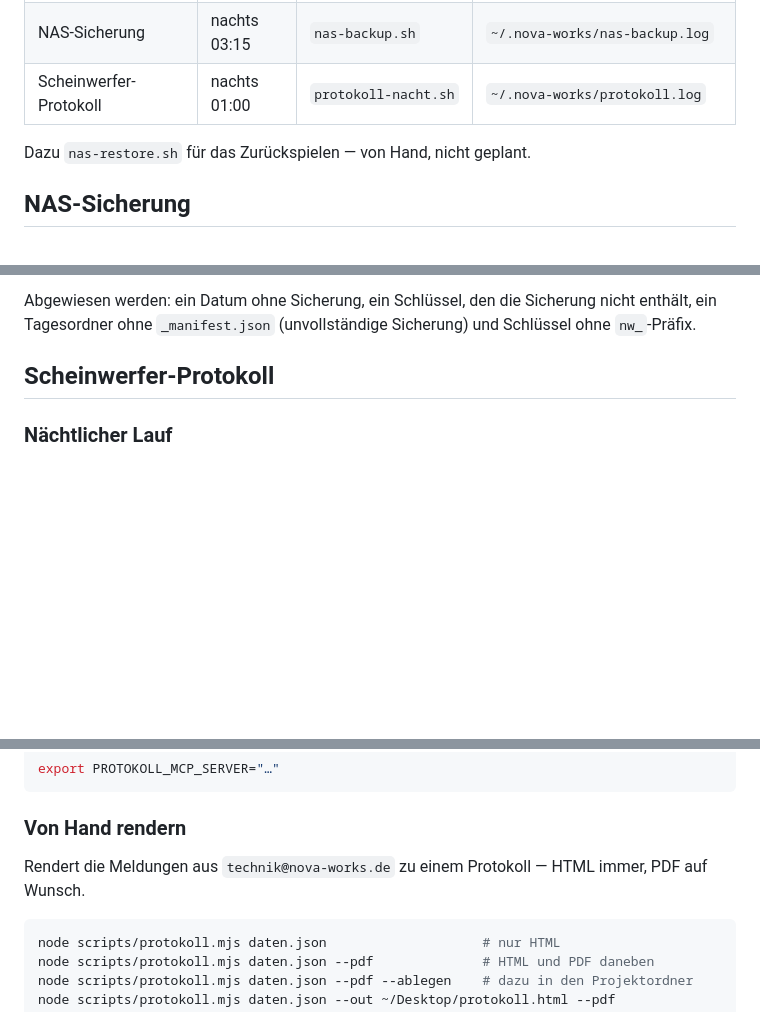
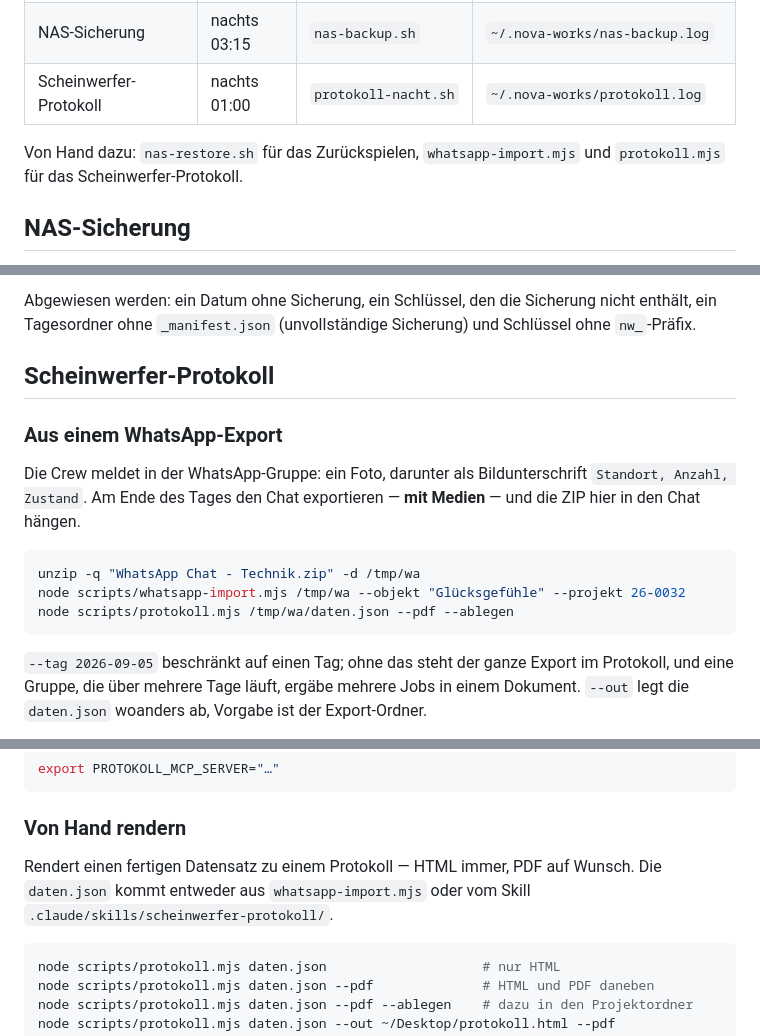
Before and after one commit to Kkoerber27/nova-works-app, a Markdown page: scripts/README.md, 3 parts joined by grey strips. GitHub-like rendering; blank space fills up the shorter version.

````diff
--- a/scripts/README.md
+++ b/scripts/README.md
@@ -10,7 +10,8 @@ Protokoll nach `~/.nova-works/`.
 | NAS-Sicherung | nachts 03:15 | `nas-backup.sh` | `~/.nova-works/nas-backup.log` |
 | Scheinwerfer-Protokoll | nachts 01:00 | `protokoll-nacht.sh` | `~/.nova-works/protokoll.log` |
 
-Dazu `nas-restore.sh` für das Zurückspielen — von Hand, nicht geplant.
+Von Hand dazu: `nas-restore.sh` für das Zurückspielen, `whatsapp-import.mjs` und
+`protokoll.mjs` für das Scheinwerfer-Protokoll.
 
 ## NAS-Sicherung
 
@@ -121,4 +122,20 @@ Schlüssel ohne `nw_`-Präfix.
 
 ## Scheinwerfer-Protokoll
 
-### Nächtlicher Lauf
+### Aus einem WhatsApp-Export
+
+Die Crew meldet in der WhatsApp-Gruppe: ein Foto, darunter als Bildunterschrift
+`Standort, Anzahl, Zustand`. Am Ende des Tages den Chat exportieren — **mit
+Medien** — und die ZIP hier in den Chat hängen.
+
+```bash
+unzip -q "WhatsApp Chat - Technik.zip" -d /tmp/wa
+node scripts/whatsapp-import.mjs /tmp/wa --objekt "Glücksgefühle" --projekt 26-0032
+node scripts/protokoll.mjs /tmp/wa/daten.json --pdf --ablegen
+```
+
+`--tag 2026-09-05` beschränkt auf einen Tag; ohne das steht der ganze Export im
+Protokoll, und eine Gruppe, die über mehrere Tage läuft, ergäbe mehrere Jobs in
+einem Dokument. `--out` legt die `daten.json` woanders ab, Vorgabe ist der
+Export-Ordner.
+
@@ -185,8 +224,9 @@ export PROTOKOLL_MCP_SERVER="…"
 
 ### Von Hand rendern
 
-Rendert die Meldungen aus `technik@nova-works.de` zu einem Protokoll — HTML
-immer, PDF auf Wunsch.
+Rendert einen fertigen Datensatz zu einem Protokoll — HTML immer, PDF auf
+Wunsch. Die `daten.json` kommt entweder aus `whatsapp-import.mjs` oder vom Skill
+`.claude/skills/scheinwerfer-protokoll/`.
 
 ```bash
 node scripts/protokoll.mjs daten.json                    # nur HTML
````
Also changed, not shown: other parts of scripts/README.md (+25 -0 lines), 1 other file.
